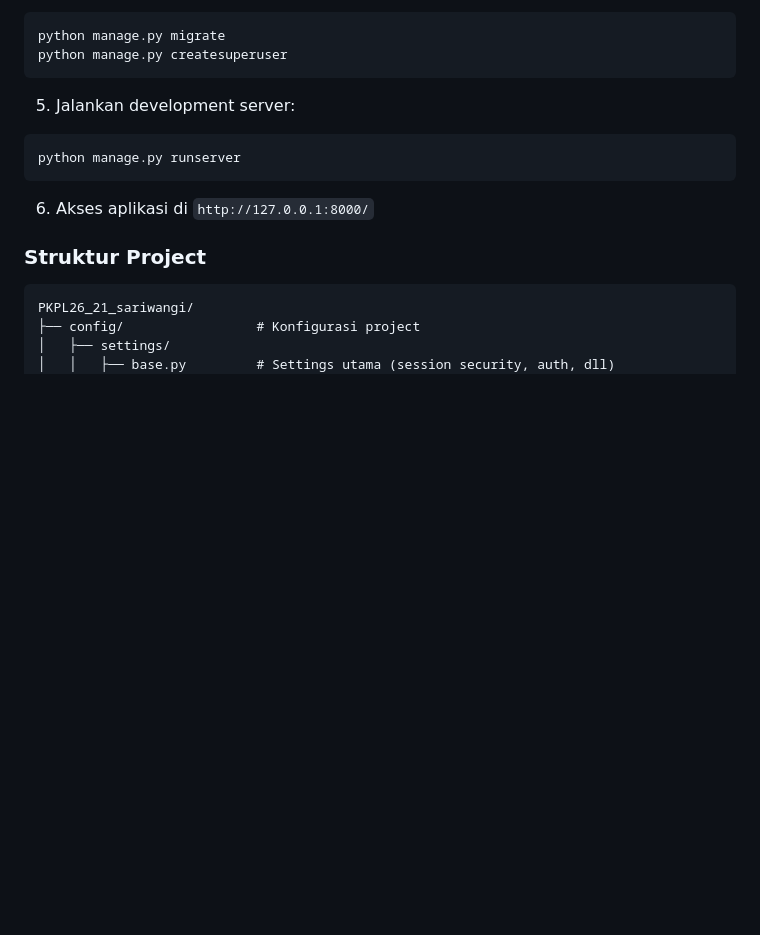
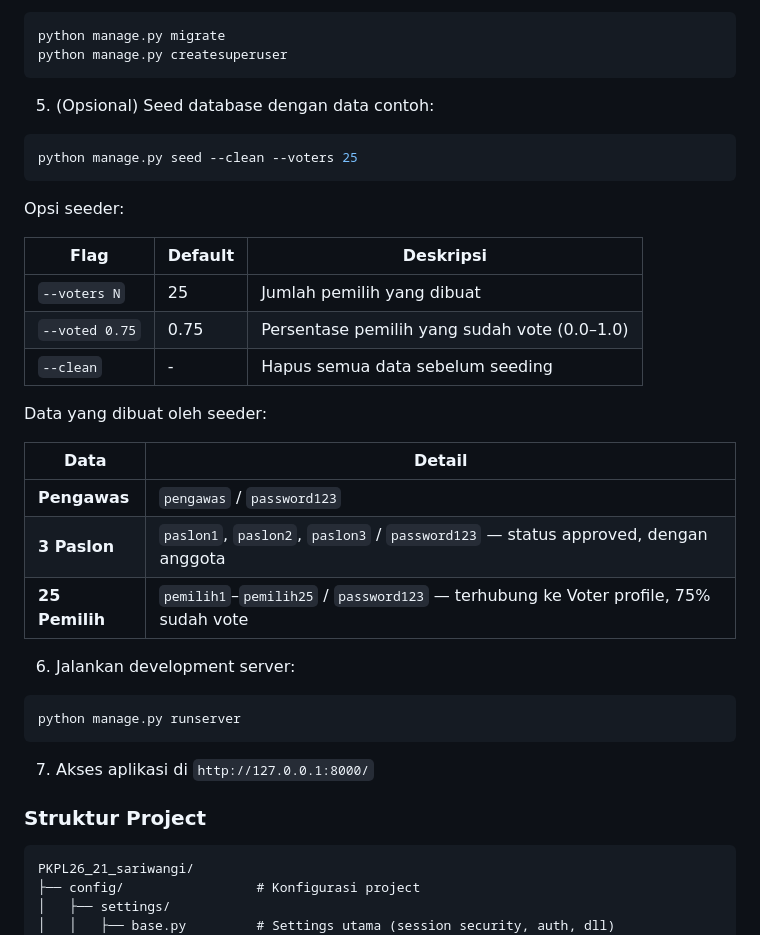
Before and after one commit to muhfauzannn/pkpl26-21-sariwangi, a Markdown page: README.md, the part around the change. Drawn GitHub-style; blank space fills up the shorter version.

Commit message:
feat: add database seeding instructions and options to README

````diff
--- a/README.md
+++ b/README.md
@@ -373,13 +373,35 @@ python manage.py migrate
 python manage.py createsuperuser
 ```
 
-5. Jalankan development server:
+5. (Opsional) Seed database dengan data contoh:
+
+```bash
+python manage.py seed --clean --voters 25
+```
+
+Opsi seeder:
+
+| Flag | Default | Deskripsi |
+| --- | --- | --- |
+| `--voters N` | 25 | Jumlah pemilih yang dibuat |
+| `--voted 0.75` | 0.75 | Persentase pemilih yang sudah vote (0.0–1.0) |
+| `--clean` | - | Hapus semua data sebelum seeding |
+
+Data yang dibuat oleh seeder:
+
+| Data | Detail |
+| --- | --- |
+| **Pengawas** | `pengawas` / `password123` |
+| **3 Paslon** | `paslon1`, `paslon2`, `paslon3` / `password123` — status approved, dengan anggota |
+| **25 Pemilih** | `pemilih1`–`pemilih25` / `password123` — terhubung ke Voter profile, 75% sudah vote |
+
+6. Jalankan development server:
 
 ```bash
 python manage.py runserver
 ```
 
-6. Akses aplikasi di `http://127.0.0.1:8000/`
+7. Akses aplikasi di `http://127.0.0.1:8000/`
 
 ### Struktur Project
 
````
